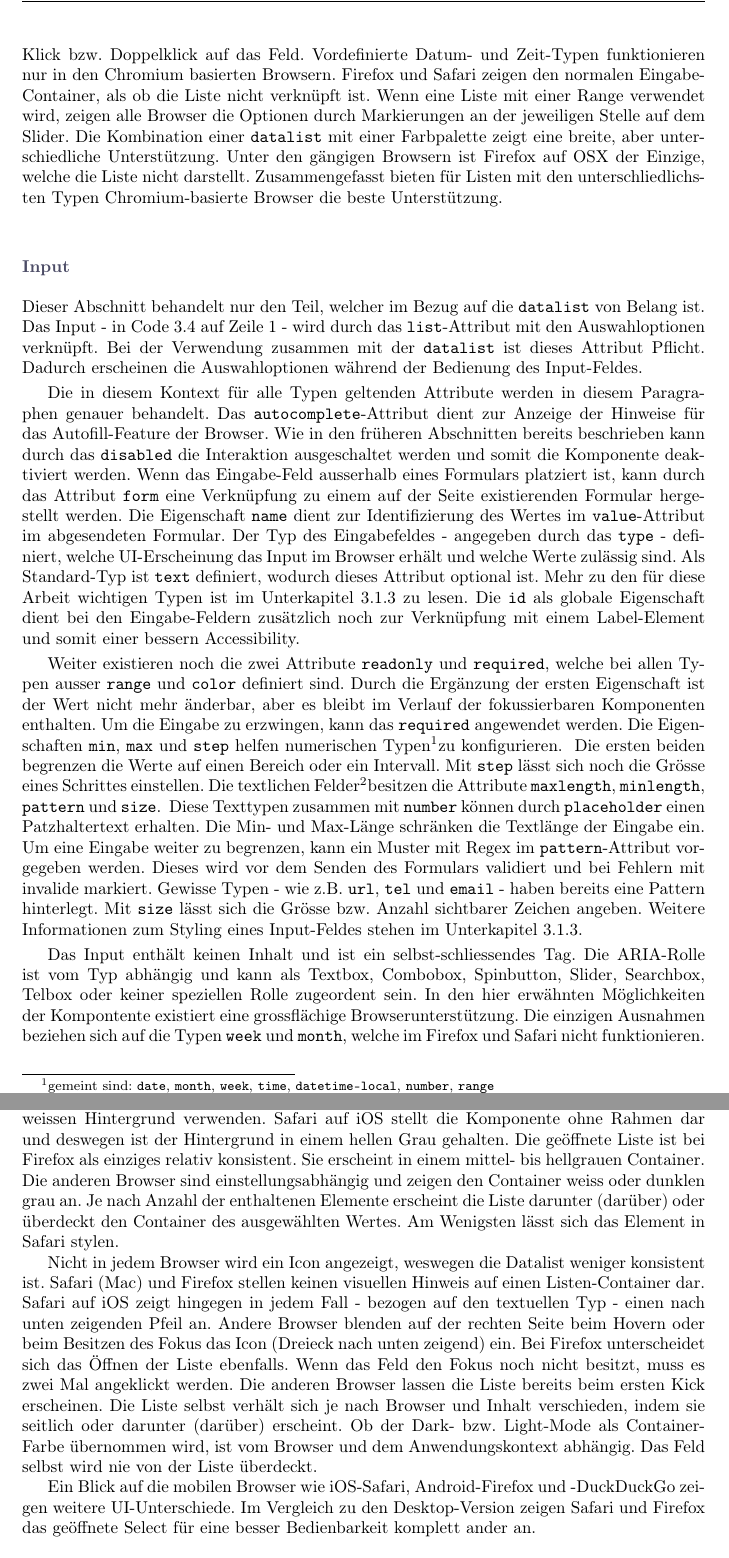
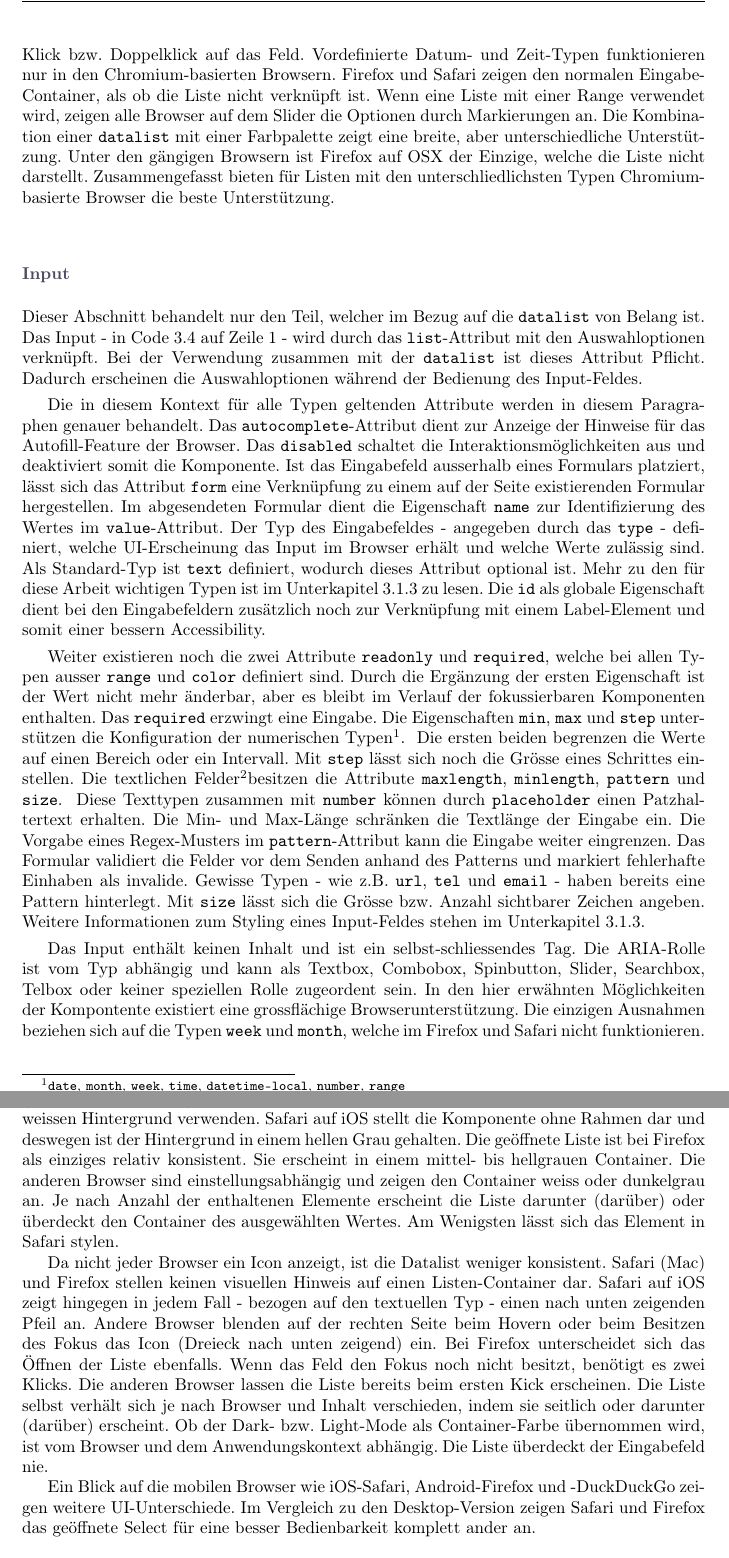
Before and after one commit to fhnw-ramonamarti/fhnw-ramonamarti, a LaTeX thesis (ip6/latex-docs/main.tex, which reads ip6/latex-docs/chapters/existingComponents.tex): two parts of pages 16 and 18 of 57, joined at a grey line, cut so that both start at the same text. Compiled offline with pdfLaTeX.

Commit message:
fix doc mistakes

```diff
--- a/ip6/latex-docs/chapters/existingComponents.tex
+++ b/ip6/latex-docs/chapters/existingComponents.tex
@@ -157,9 +157,9 @@ Generell unterstützen alle Browser die \texttt{datalist}, aber Firefox nur begr
 
 (\cite{datalistMdn}) Nicht alle Browser unterstützen die Datenliste für jeden Eingabe-Typ.
 Der textuelle Typ funktioniert in allen Browsern und die Liste öffnet sich nach einem Klick bzw. Doppelklick auf das Feld.
-Vordefinierte Datum- und Zeit-Typen funktionieren nur in den Chromium basierten Browsern.
+Vordefinierte Datum- und Zeit-Typen funktionieren nur in den Chromium-basierten Browsern.
 Firefox und Safari zeigen den normalen Eingabe-Container, als ob die Liste nicht verknüpft ist.
-Wenn eine Liste mit einer Range verwendet wird, zeigen alle Browser die Optionen durch Markierungen an der jeweiligen Stelle auf dem Slider.
+Wenn eine Liste mit einer Range verwendet wird, zeigen alle Browser auf dem Slider die Optionen durch Markierungen an.
 Die Kombination einer \texttt{datalist} mit einer Farbpalette zeigt eine breite, aber unterschiedliche Unterstützung.
 Unter den gängigen Browsern ist Firefox auf OSX der Einzige, welche die Liste nicht darstellt.
 Zusammengefasst bieten für Listen mit den unterschliedlichsten Typen Chromium-basierte Browser die beste Unterstützung.
@@ -175,27 +175,27 @@ Dadurch erscheinen die Auswahloptionen während der Bedienung des Input-Feldes.
 
 Die in diesem Kontext für alle Typen geltenden Attribute werden in diesem Paragraphen genauer behandelt.
 Das \texttt{autocomplete}-Attribut dient zur Anzeige der Hinweise für das Autofill-Feature der Browser.
-Wie in den früheren Abschnitten bereits beschrieben kann durch das \texttt{disabled} die Interaktion ausgeschaltet werden und somit die Komponente deaktiviert werden.
-Wenn das Eingabe-Feld ausserhalb eines Formulars platziert ist, kann durch das Attribut \texttt{form} eine Verknüpfung zu einem auf der Seite existierenden Formular hergestellt werden.
-Die Eigenschaft \texttt{name} dient zur Identifizierung des Wertes im \texttt{value}-Attribut im abgesendeten Formular.
+Das \texttt{disabled} schaltet die Interaktionsmöglichkeiten aus und deaktiviert somit die Komponente.
+Ist das Eingabefeld ausserhalb eines Formulars platziert, lässt sich das Attribut \texttt{form} eine Verknüpfung zu einem auf der Seite existierenden Formular hergestellen.
+Im abgesendeten Formular dient die Eigenschaft \texttt{name} zur Identifizierung des Wertes im \texttt{value}-Attribut.
 Der Typ des Eingabefeldes - angegeben durch das \texttt{type} - definiert, welche UI-Erscheinung das Input im Browser erhält und welche Werte zulässig sind.
 Als Standard-Typ ist \texttt{text} definiert, wodurch dieses Attribut optional ist.
 Mehr zu den für diese Arbeit wichtigen Typen ist im Unterkapitel \ref{sec:inutTypesDatalist} zu lesen.
-Die \texttt{id} als globale Eigenschaft dient bei den Eingabe-Feldern zusätzlich noch zur Verknüpfung mit einem Label-Element und somit einer bessern Accessibility.
+Die \texttt{id} als globale Eigenschaft dient bei den Eingabefeldern zusätzlich noch zur Verknüpfung mit einem Label-Element und somit einer bessern Accessibility.
 
 Weiter existieren noch die zwei Attribute \texttt{readonly} und \texttt{required}, welche bei allen Typen ausser \texttt{range} und \texttt{color} definiert sind.
 Durch die Ergänzung der ersten Eigenschaft ist der Wert nicht mehr änderbar, aber es bleibt im Verlauf der fokussierbaren Komponenten enthalten.
-Um die Eingabe zu erzwingen, kann das \texttt{required} angewendet werden.
-Die Eigenschaften \texttt{min}, \texttt{max} und \texttt{step} helfen numerischen Typen\footnotemark zu konfigurieren.
-\footnotetext{gemeint sind: \texttt{date}, \texttt{month}, \texttt{week}, \texttt{time}, \texttt{datetime-local}, \texttt{number}, \texttt{range}}
+Das \texttt{required} erzwingt eine Eingabe.
+Die Eigenschaften \texttt{min}, \texttt{max} und \texttt{step} unterstützen die Konfiguration der numerischen Typen\footnotemark.
+\footnotetext{\texttt{date}, \texttt{month}, \texttt{week}, \texttt{time}, \texttt{datetime-local}, \texttt{number}, \texttt{range}}
 Die ersten beiden begrenzen die Werte auf einen Bereich oder ein Intervall.
 Mit \texttt{step} lässt sich noch die Grösse eines Schrittes einstellen.
 Die textlichen Felder\footnotemark besitzen die Attribute \texttt{maxlength}, \texttt{minlength}, \texttt{pattern} und \texttt{size}.
 \footnotetext{in diesem Zusammenhang: \texttt{text}, \texttt{search}, \texttt{url}, \texttt{tel}, \texttt{email}, \texttt{password}}
 Diese Texttypen zusammen mit \texttt{number} können durch \texttt{placeholder} einen Patzhaltertext erhalten.
 Die Min- und Max-Länge schränken die Textlänge der Eingabe ein.
-Um eine Eingabe weiter zu begrenzen, kann ein Muster mit Regex im \texttt{pattern}-Attribut vorgegeben werden.
-Dieses wird vor dem Senden des Formulars validiert und bei Fehlern mit invalide markiert.
+Die Vorgabe eines Regex-Musters im \texttt{pattern}-Attribut kann die Eingabe weiter eingrenzen.
+Das Formular validiert die Felder vor dem Senden anhand des Patterns und markiert fehlerhafte Einhaben als invalide.
 Gewisse Typen - wie z.B. \texttt{url}, \texttt{tel} und \texttt{email} - haben bereits eine Pattern hinterlegt.
 Mit \texttt{size} lässt sich die Grösse bzw. Anzahl sichtbarer Zeichen angeben.
 Weitere Informationen zum Styling eines Input-Feldes stehen im Unterkapitel \ref{sec:inputCss}.
@@ -267,20 +267,20 @@ Firefox zeigt das Feld in grau, während alle anderen Browser einen weissen Hint
 Safari auf iOS stellt die Komponente ohne Rahmen dar und deswegen ist der Hintergrund in einem hellen Grau gehalten.
 Die geöffnete Liste ist bei Firefox als einziges relativ konsistent.
 Sie erscheint in einem mittel- bis hellgrauen Container.
-Die anderen Browser sind einstellungsabhängig und zeigen den Container weiss oder dunklen grau an.
+Die anderen Browser sind einstellungsabhängig und zeigen den Container weiss oder dunkelgrau an.
 Je nach Anzahl der enthaltenen Elemente erscheint die Liste darunter (darüber) oder überdeckt den Container des ausgewählten Wertes.
 Am Wenigsten lässt sich das Element in Safari stylen.
 
-Nicht in jedem Browser wird ein Icon angezeigt, weswegen die Datalist weniger konsistent ist.
+Da nicht jeder Browser ein Icon anzeigt, ist die Datalist weniger konsistent.
 Safari (Mac) und Firefox stellen keinen visuellen Hinweis auf einen Listen-Container dar.
 Safari auf iOS zeigt hingegen in jedem Fall - bezogen auf den textuellen Typ - einen nach unten zeigenden Pfeil an.
 Andere Browser blenden auf der rechten Seite beim Hovern oder beim Besitzen des Fokus das Icon (Dreieck nach unten zeigend) ein.
 Bei Firefox unterscheidet sich das Öffnen der Liste ebenfalls.
-Wenn das Feld den Fokus noch nicht besitzt, muss es zwei Mal angeklickt werden.
+Wenn das Feld den Fokus noch nicht besitzt, benötigt es zwei Klicks.
 Die anderen Browser lassen die Liste bereits beim ersten Kick erscheinen.
 Die Liste selbst verhält sich je nach Browser und Inhalt verschieden, indem sie seitlich oder darunter (darüber) erscheint.
 Ob der Dark- bzw. Light-Mode als Container-Farbe übernommen wird, ist vom Browser und dem Anwendungskontext abhängig.
-Das Feld selbst wird nie von der Liste überdeckt.
+Die Liste überdeckt der Eingabefeld nie.
 
 Ein Blick auf die mobilen Browser wie iOS-Safari, Android-Firefox und -DuckDuckGo zeigen weitere UI-Unterschiede.
 Im Vergleich zu den Desktop-Version zeigen Safari und Firefox das geöffnete Select für eine besser Bedienbarkeit komplett ander an.
```
Also changed, not shown: ip6/latex-docs/chapters/basics.tex (+2 -2 lines), ip6/latex-docs/chapters/newComponent.tex (+3 -0 lines), ip6/latex-docs/tables/c.safari.ios.tex (+1 -1 lines), ip6/latex-docs/chapters/existingComponents.tex (32 more changed lines).
